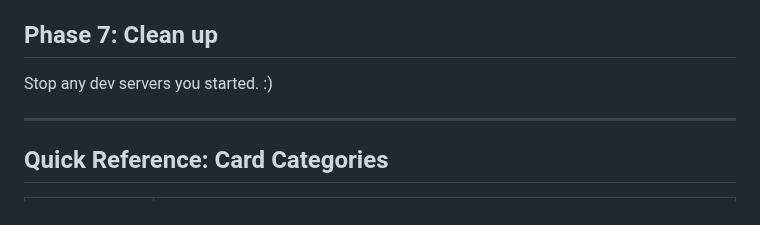
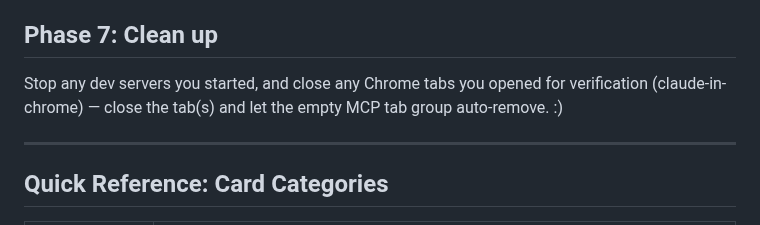
Before and after one commit to Coamithra/RotEA26, a Markdown page: CONTRIBUTING.md, the part around the change. Drawn GitHub-style.

Commit message:
Add Chrome tab cleanup to the Phase 7 runbook
Verification opens claude-in-chrome tabs; note to close them (and let the
empty MCP tab group auto-remove) alongside stopping dev servers.

Co-Authored-By: Claude Opus 4.8 <noreply@anthropic.com>

```diff
--- a/CONTRIBUTING.md
+++ b/CONTRIBUTING.md
@@ -310,7 +310,8 @@ trust the markers.
 
 ## Phase 7: Clean up
 
-Stop any dev servers you started. :)
+Stop any dev servers you started, and close any Chrome tabs you opened for verification
+(claude-in-chrome) — close the tab(s) and let the empty MCP tab group auto-remove. :)
 
 ---
 
```
